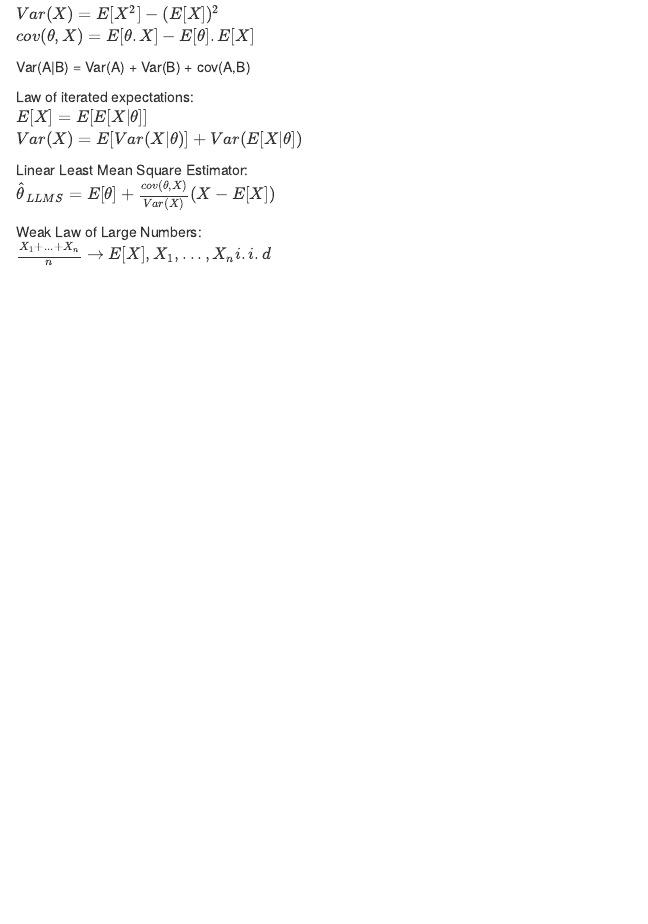
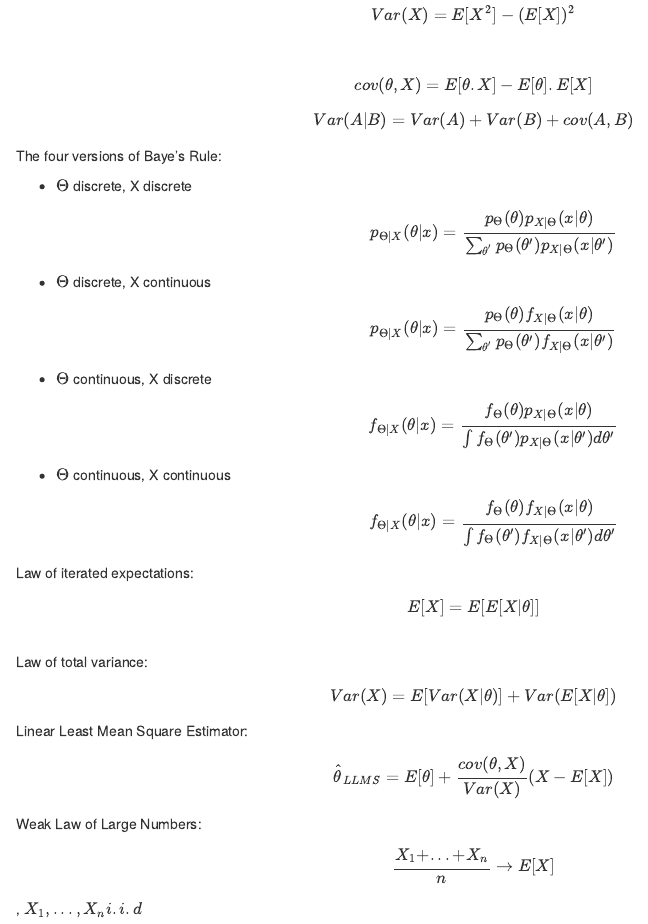
Before and after one commit to VincentC75/MIT_SDSMM, an R Markdown document (Probability.Rmd): the page in a window 1100 px wide, from 260 px down before the commit and from 270 px down after it, so that both start at the same text. Rendered offline with R 4.5, knitr and Pandoc, with nearby package versions; both versions are drawn in the output format of the newer one.

Commit message:
Add four versions of Baye's rule

````diff
--- a/Probability.Rmd
+++ b/Probability.Rmd
@@ -3,9 +3,9 @@ title: "Probability"
 author: "Vincent Courtois"
 date: "14/07/2021"
 output:
-  pdf_document: default
   html_document:
     df_print: paged
+  pdf_document: default
 ---
 
 ```{r setup, include=FALSE}
@@ -17,20 +17,27 @@ knitr::opts_chunk$set(echo = TRUE)
 
 Notes
 
-$Var(X) = E[X^2] - (E[X])^2$
-$cov(\theta,X)=E[\theta.X]-E[\theta].E[X]$
+$$Var(X) = E[X^2] - (E[X])^2$$
+$$cov(\theta,X)=E[\theta.X]-E[\theta].E[X]$$
 
-Var(A|B) = Var(A) + Var(B) + cov(A,B)
+$$Var(A|B) = Var(A) + Var(B) + cov(A,B)$$
 
-Law of iterated expectations:
-$E[X] = E[E[X|\theta]]$
-$Var(X) = E[Var(X|\theta)] + Var(E[X|\theta])$
+The four versions of Baye's Rule:
+
+* $\Theta$ discrete, X discrete
+  $$p_{\Theta|X}(\theta|x) = \frac{p_\Theta(\theta)p_{X|\Theta}(x|\theta)}{\sum_{\theta'} p_\Theta(\theta')p_{X|\Theta}(x|\theta')}$$
+* $\Theta$ discrete, X continuous
+  $$p_{\Theta|X}(\theta|x) = \frac{p_\Theta(\theta)f_{X|\Theta}(x|\theta)}{\sum_{\theta'} p_\Theta(\theta')f_{X|\Theta}(x|\theta')}$$
+* $\Theta$ continuous, X discrete
+  $$f_{\Theta|X}(\theta|x) = \frac{f_\Theta(\theta)p_{X|\Theta}(x|\theta)}{\int f_\Theta(\theta')p_{X|\Theta}(x|\theta')d\theta'}$$
+* $\Theta$ continuous, X continuous
+  $$f_{\Theta|X}(\theta|x) = \frac{f_\Theta(\theta)f_{X|\Theta}(x|\theta)}{\int f_\Theta(\theta')f_{X|\Theta}(x|\theta')d\theta'}$$
 
 
-Linear Least Mean Square Estimator:
-$\hat{\theta}_{LLMS} = E[\theta] + \frac{cov(\theta,X)}{Var(X)}(X-E[X])$
+Law of iterated expectations: $$E[X] = E[E[X|\theta]]$$
+Law of total variance: $$Var(X) = E[Var(X|\theta)] + Var(E[X|\theta])$$
+Linear Least Mean Square Estimator: $$\hat{\theta}_{LLMS} = E[\theta] + \frac{cov(\theta,X)}{Var(X)}(X-E[X])$$
 
-Weak Law of Large Numbers:
-$\frac{X_1+...+X_n}{n} \to E[X], X_1,...,X_n i.i.d$
+Weak Law of Large Numbers: $$\frac{X_1+...+X_n}{n} \to E[X]$$, $X_1,...,X_n i.i.d$
 
 Markov inequality:
````
Also changed, not shown: MITExamEvaluation.R (+1 -1 lines), Probability.Rmd (4 more changed lines).
